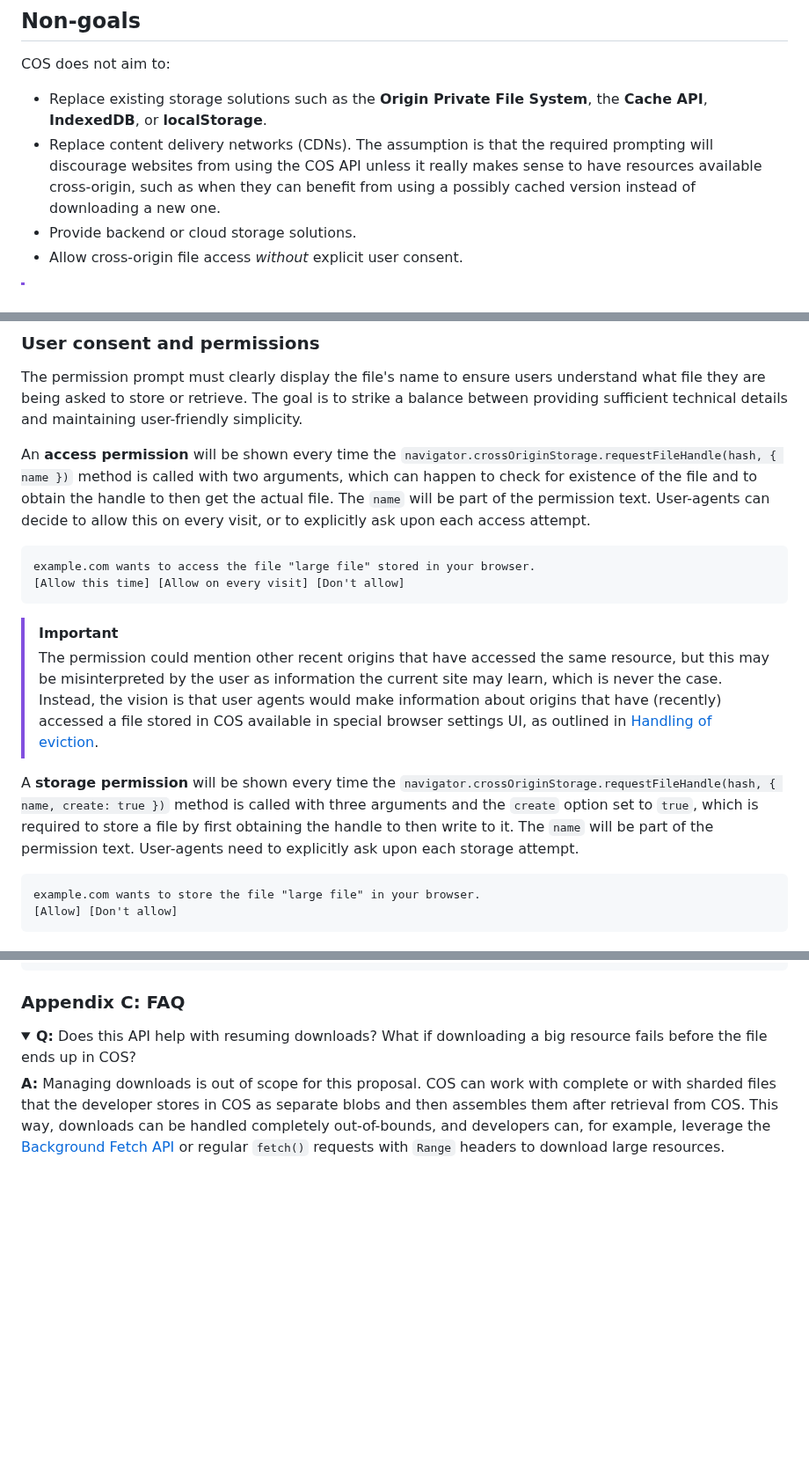
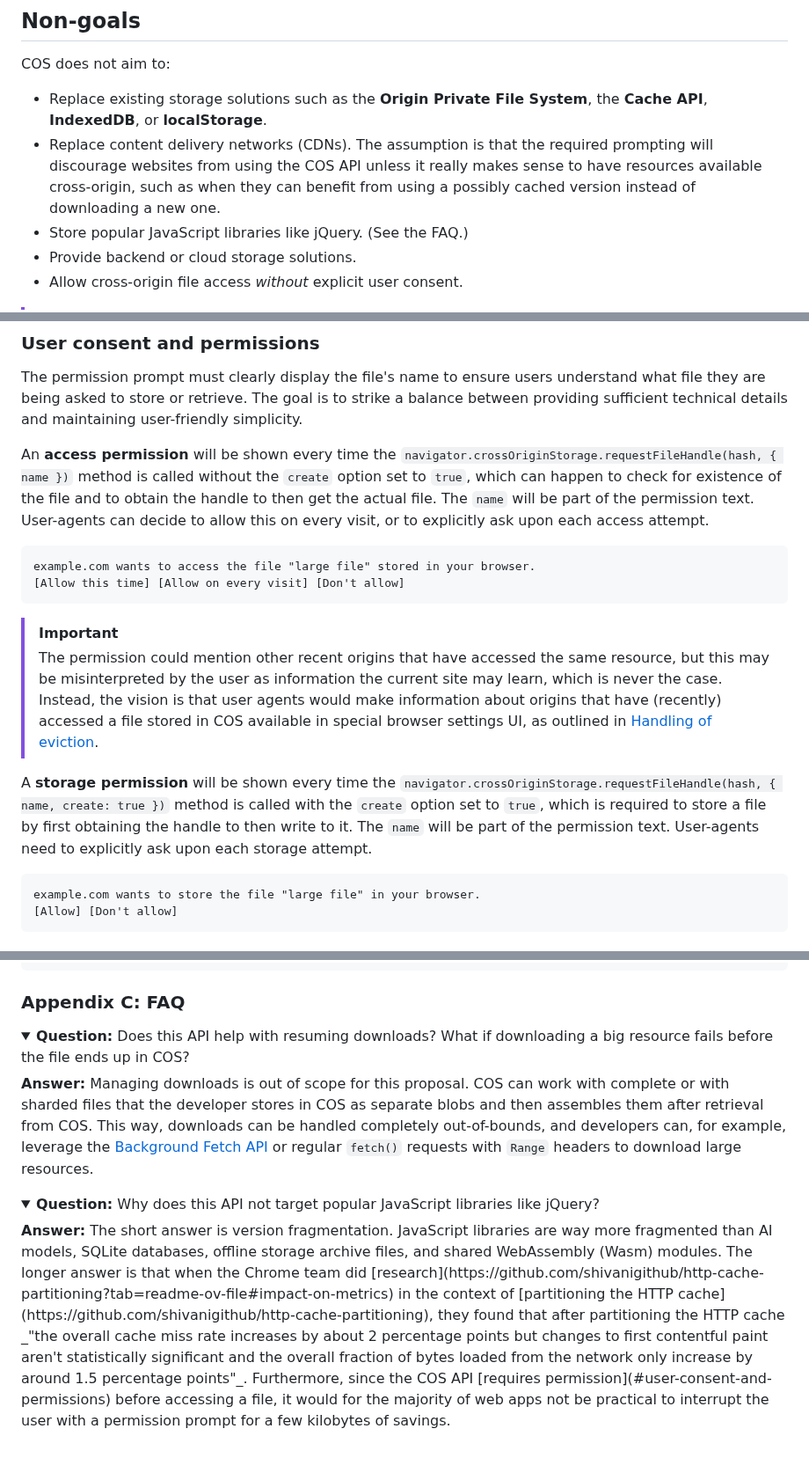
Before and after one commit to explainers-by-googlers/cross-origin-storage, a Markdown page: README.md, 3 parts joined by grey strips. Shown at 88% size. Drawn GitHub-style; folded sections open; blank space fills up the shorter version.

Commit message:
Add jQuery FAQ Fixes https://github.com/tomayac/cross-origin-storage/issues/5

````diff
--- a/README.md
+++ b/README.md
@@ -54,6 +54,7 @@ COS does not aim to:
 
 - Replace existing storage solutions such as the **Origin Private File System**, the **Cache API**, **IndexedDB**, or **localStorage**.
 - Replace content delivery networks (CDNs). The assumption is that the required prompting will discourage websites from using the COS API unless it really makes sense to have resources available cross-origin, such as when they can benefit from using a possibly cached version instead of downloading a new one.
+- Store popular JavaScript libraries like jQuery. (See the FAQ.)
 - Provide backend or cloud storage solutions.
 - Allow cross-origin file access _without_ explicit user consent.
 
@@ -238,7 +239,7 @@ if (handle) {
 
 The permission prompt must clearly display the file's name to ensure users understand what file they are being asked to store or retrieve. The goal is to strike a balance between providing sufficient technical details and maintaining user-friendly simplicity.
 
-An **access permission** will be shown every time the `navigator.crossOriginStorage.requestFileHandle(hash, { name })` method is called with two arguments, which can happen to check for existence of the file and to obtain the handle to then get the actual file. The `name` will be part of the permission text. User-agents can decide to allow this on every visit, or to explicitly ask upon each access attempt.
+An **access permission** will be shown every time the `navigator.crossOriginStorage.requestFileHandle(hash, { name })` method is called without the `create` option set to `true`, which can happen to check for existence of the file and to obtain the handle to then get the actual file. The `name` will be part of the permission text. User-agents can decide to allow this on every visit, or to explicitly ask upon each access attempt.
 
 ```
 example.com wants to access the file "large file" stored in your browser.
@@ -248,7 +249,7 @@ example.com wants to access the file "large file" stored in your browser.
 > [!IMPORTANT]
 > The permission could mention other recent origins that have accessed the same resource, but this may be misinterpreted by the user as information the current site may learn, which is never the case. Instead, the vision is that user agents would make information about origins that have (recently) accessed a file stored in COS available in special browser settings UI, as outlined in [Handling of eviction](#handling-of-eviction).
 
-A **storage permission** will be shown every time the `navigator.crossOriginStorage.requestFileHandle(hash, { name, create: true })` method is called with three arguments and the `create` option set to `true`, which is required to store a file by first obtaining the handle to then write to it. The `name` will be part of the permission text. User-agents need to explicitly ask upon each storage attempt.
+A **storage permission** will be shown every time the `navigator.crossOriginStorage.requestFileHandle(hash, { name, create: true })` method is called with the `create` option set to `true`, which is required to store a file by first obtaining the handle to then write to it. The `name` will be part of the permission text. User-agents need to explicitly ask upon each storage attempt.
 
 ```
 example.com wants to store the file "large file" in your browser.
@@ -394,9 +395,18 @@ getBlobHash(fileBlob).then(hash => {
 
 <details>
   <summary>
-    <strong>Q:</strong> Does this API help with resuming downloads? What if downloading a big resource fails before the file ends up in COS?
+    <strong>Question:</strong> Does this API help with resuming downloads? What if downloading a big resource fails before the file ends up in COS?
   </summary>
   <p>
-    <strong>A:</strong> Managing downloads is out of scope for this proposal. COS can work with complete or with sharded files that the developer stores in COS as separate blobs and then assembles them after retrieval from COS. This way, downloads can be handled completely out-of-bounds, and developers can, for example, leverage the <a href="https://wicg.github.io/background-fetch/">Background Fetch API</a> or regular <code>fetch()</code> requests with <code>Range</code> headers to download large resources.
+    <strong>Answer:</strong> Managing downloads is out of scope for this proposal. COS can work with complete or with sharded files that the developer stores in COS as separate blobs and then assembles them after retrieval from COS. This way, downloads can be handled completely out-of-bounds, and developers can, for example, leverage the <a href="https://wicg.github.io/background-fetch/">Background Fetch API</a> or regular <code>fetch()</code> requests with <code>Range</code> headers to download large resources.
   </p>
 </details>
+
+<details>
+  <summary>
+    <strong>Question:</strong> Why does this API not target popular JavaScript libraries like jQuery?
+  </summary>
+  <p>
+    <strong>Answer:</strong> The short answer is version fragmentation. JavaScript libraries are way more fragmented than AI models, SQLite databases, offline storage archive files, and shared WebAssembly (Wasm) modules. The longer answer is that when the Chrome team did [research](https://github.com/shivanigithub/http-cache-partitioning?tab=readme-ov-file#impact-on-metrics) in the context of [partitioning the HTTP cache](https://github.com/shivanigithub/http-cache-partitioning), they found that after partitioning the HTTP cache _"the overall cache miss rate increases by about 2 percentage points but changes to first contentful paint aren't statistically significant and the overall fraction of bytes loaded from the network only increase by around 1.5 percentage points"_. Furthermore, since the COS API [requires permission](#user-consent-and-permissions) before accessing a file, it would for the majority of web apps not be practical to interrupt the user with a permission prompt for a few kilobytes of savings.
+  </p>
+</details>
````
